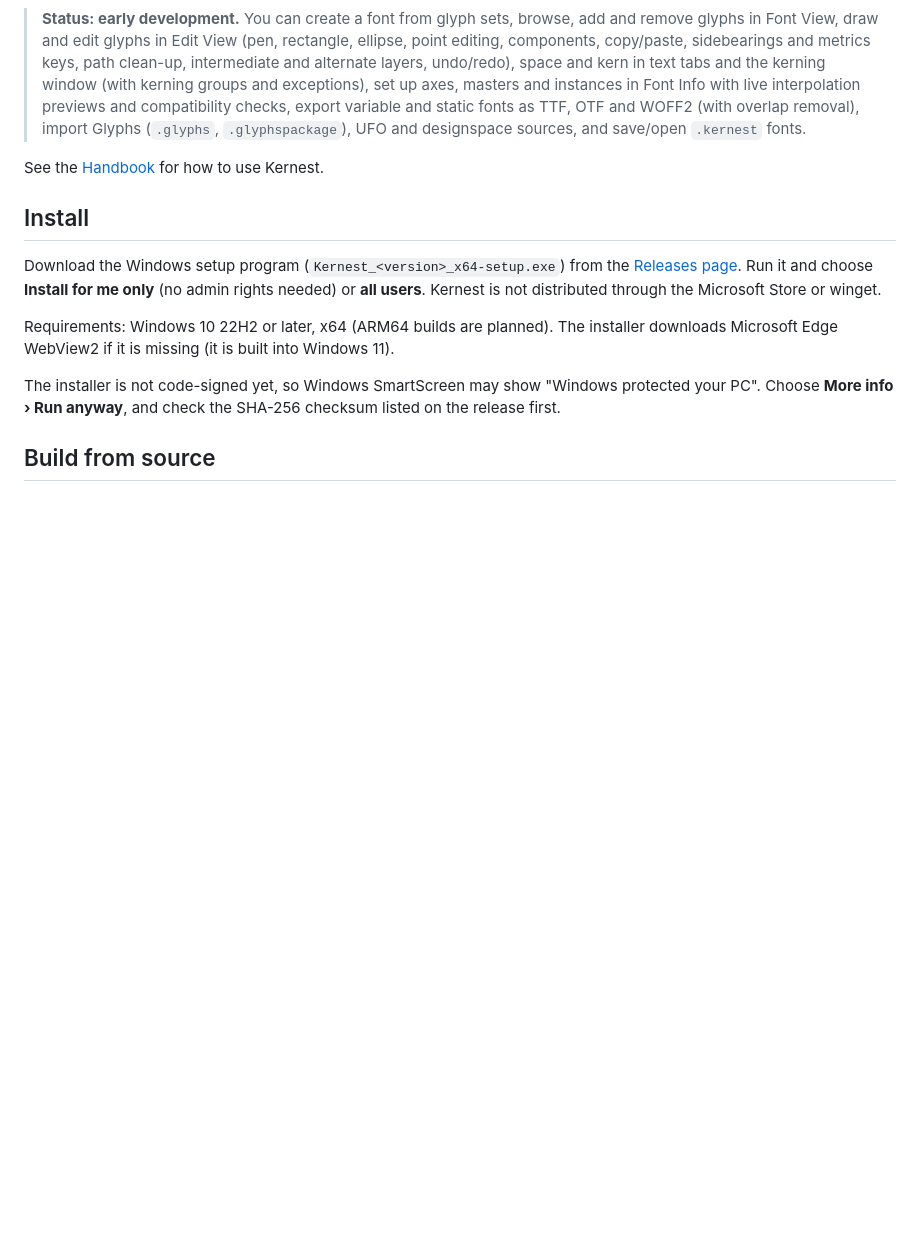
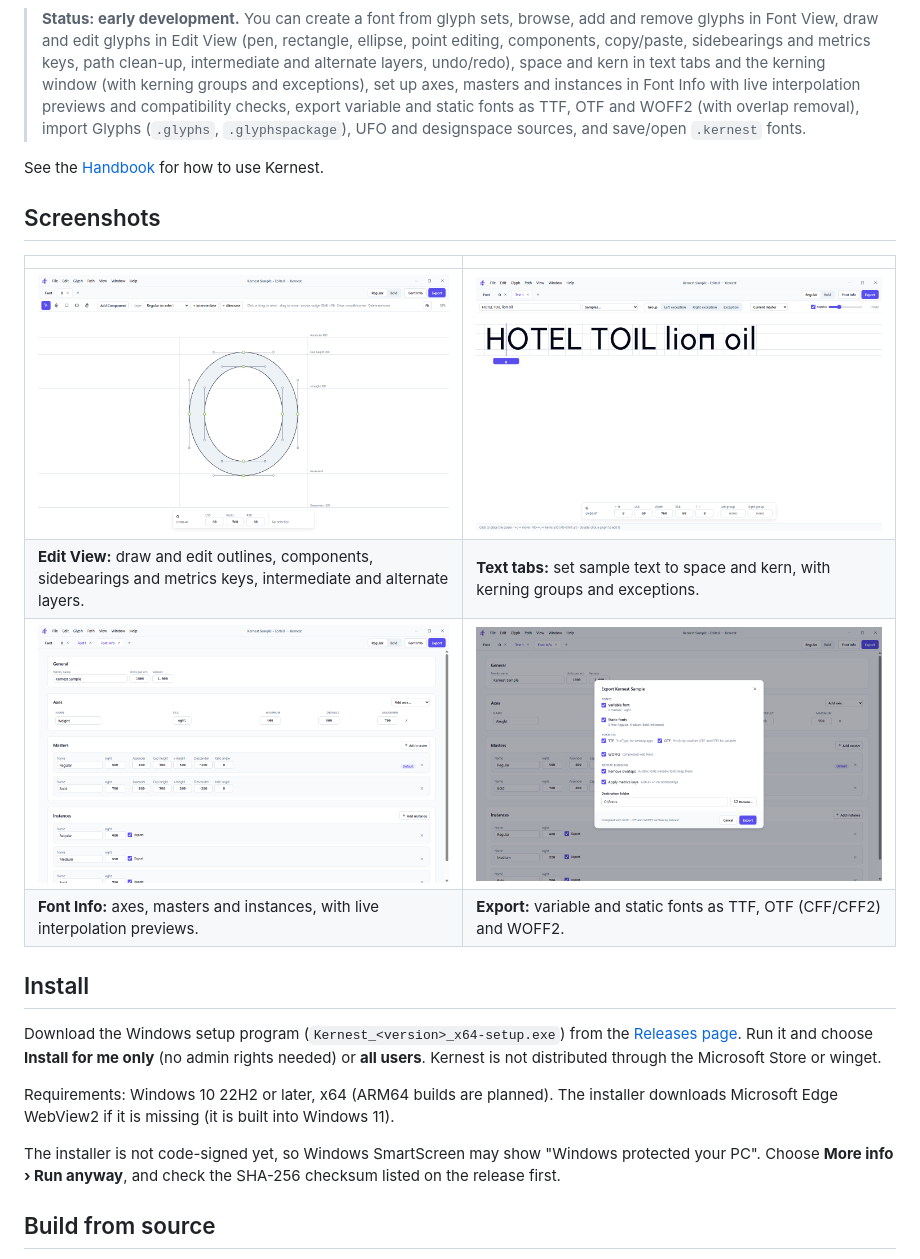
Before and after one commit to ShaikMoosa/kernest, a Markdown page: README.md, the part around one of its changes. Rendered like a GitHub page; pictures changed too: docs/images/edit-view.png (added), docs/images/export.png (added), docs/images/font-info.png (added); blank space fills up the shorter version.

Commit message:
README: logo and screenshots of the main screens
Co-Authored-By: Claude Opus 5.5 <noreply@anthropic.com>

```diff
--- a/README.md
+++ b/README.md
@@ -5,6 +19,15 @@ An open-source font editor for Windows. Draw glyphs, space and kern, interpolate
 > **Status: early development.** You can create a font from glyph sets, browse, add and remove glyphs in Font View, draw and edit glyphs in Edit View (pen, rectangle, ellipse, point editing, components, copy/paste, sidebearings and metrics keys, path clean-up, intermediate and alternate layers, undo/redo), space and kern in text tabs and the kerning window (with kerning groups and exceptions), set up axes, masters and instances in Font Info with live interpolation previews and compatibility checks, export variable and static fonts as TTF, OTF and WOFF2 (with overlap removal), import Glyphs (`.glyphs`, `.glyphspackage`), UFO and designspace sources, and save/open `.kernest` fonts.
 
 See the [Handbook](docs/HANDBOOK.md) for how to use Kernest.
+
+## Screenshots
+
+| | |
+|---|---|
+| ![Edit View: drawing the letter O, with on-curve points, handles and metric lines](docs/images/edit-view.png) | ![Text tab: sample text set in the font, with metric lines for spacing and kerning](docs/images/text-view.png) |
+| **Edit View:** draw and edit outlines, components, sidebearings and metrics keys, intermediate and alternate layers. | **Text tabs:** set sample text to space and kern, with kerning groups and exceptions. |
+| ![Font Info: the Weight axis, Regular and Bold masters with their metrics, and instances](docs/images/font-info.png) | ![Export dialog: variable and static fonts as TTF, OTF and WOFF2, with overlap removal and metrics keys](docs/images/export.png) |
+| **Font Info:** axes, masters and instances, with live interpolation previews. | **Export:** variable and static fonts as TTF, OTF (CFF/CFF2) and WOFF2. |
 
 ## Install
 
```
Also changed, not shown: other parts of README.md (+16 -2 lines), docs/images/font-view.png (added), 1 other file.
